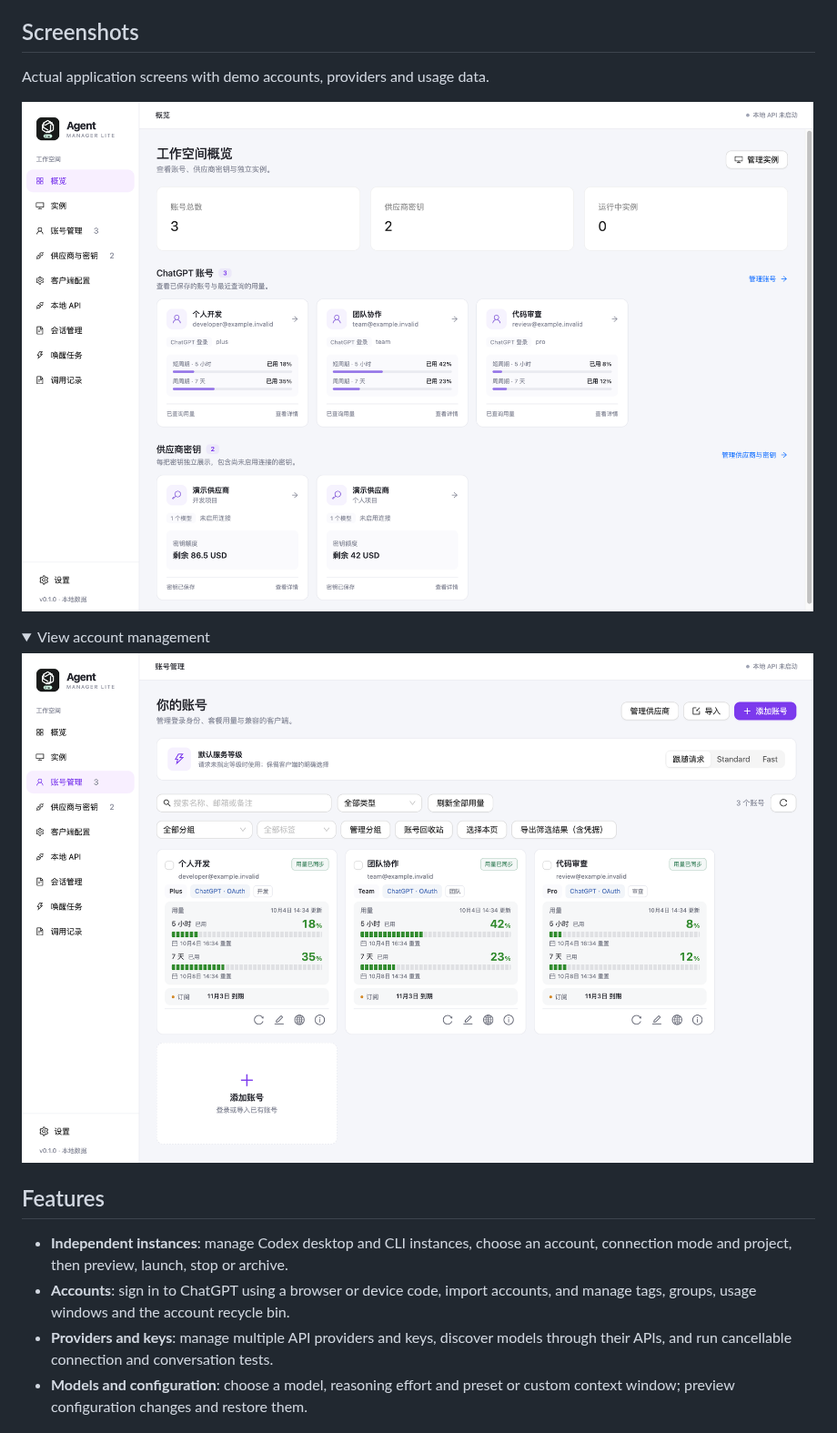
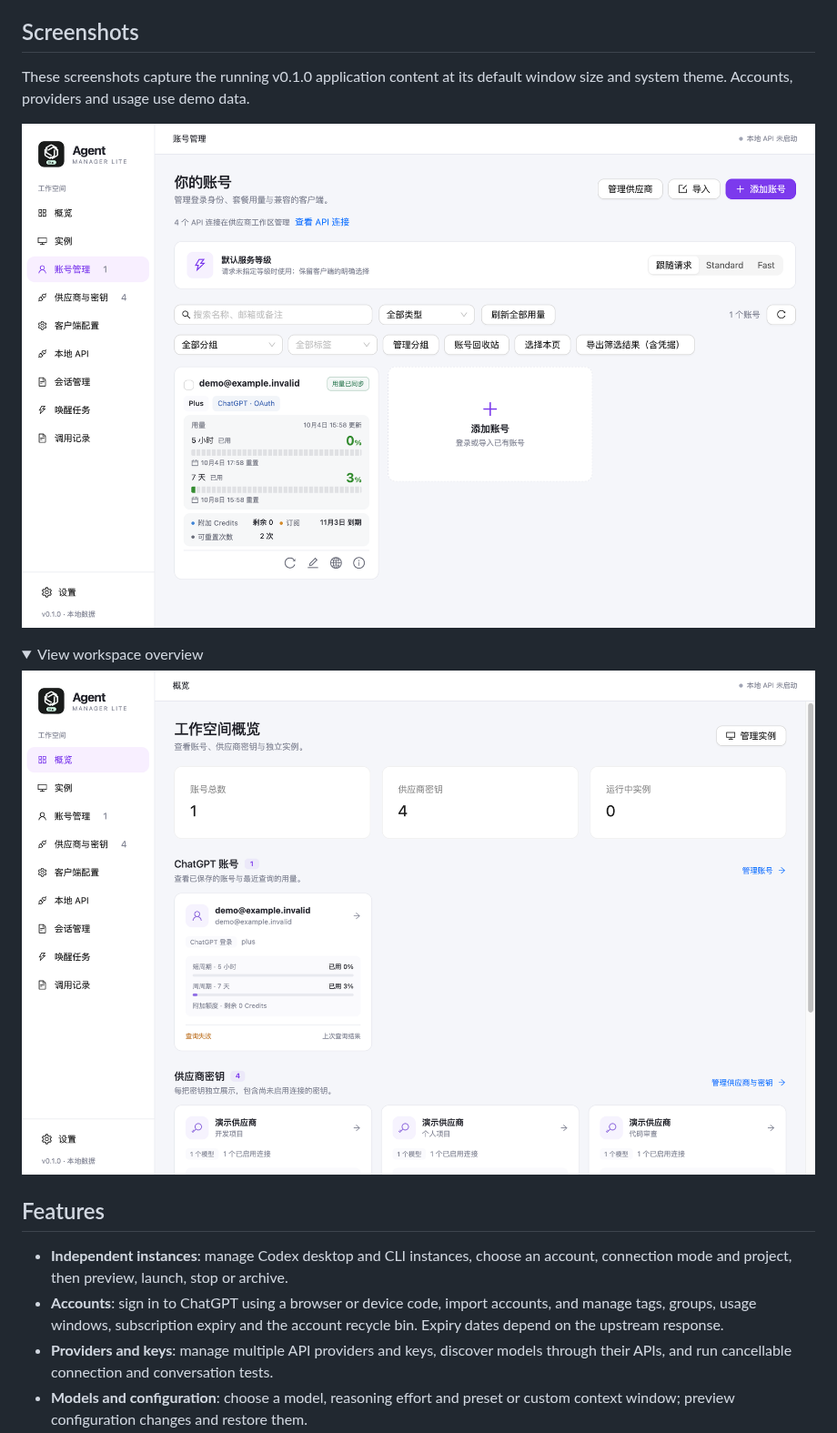
Before and after one commit to sv3nbeast/agent-manager-lite, a Markdown page: README.en.md, the part around the change. Shown at 91% size. GitHub-like rendering; pictures changed too: assets/screenshots/accounts.png, assets/screenshots/overview.png; folded sections open.

Commit message:
fix: query subscription expiry and refresh app screenshots

```diff
--- a/README.en.md
+++ b/README.en.md
@@ -12,21 +12,21 @@ A lightweight Agent workspace organized around instances, with shared accounts,
 
 ## Screenshots
 
-Actual application screens with demo accounts, providers and usage data.
+These screenshots capture the running v0.1.0 application content at its default window size and system theme. Accounts, providers and usage use demo data.
+
+![Agent Manager Lite account management](assets/screenshots/accounts.png)
+
+<details>
+<summary>View workspace overview</summary>
 
 ![Agent Manager Lite workspace overview](assets/screenshots/overview.png)
-
-<details>
-<summary>View account management</summary>
-
-![Agent Manager Lite account management](assets/screenshots/accounts.png)
 
 </details>
 
 ## Features
 
 - **Independent instances**: manage Codex desktop and CLI instances, choose an account, connection mode and project, then preview, launch, stop or archive.
-- **Accounts**: sign in to ChatGPT using a browser or device code, import accounts, and manage tags, groups, usage windows and the account recycle bin.
+- **Accounts**: sign in to ChatGPT using a browser or device code, import accounts, and manage tags, groups, usage windows, subscription expiry and the account recycle bin. Expiry dates depend on the upstream response.
 - **Providers and keys**: manage multiple API providers and keys, discover models through their APIs, and run cancellable connection and conversation tests.
 - **Models and configuration**: choose a model, reasoning effort and preset or custom context window; preview configuration changes and restore them.
 - **Standard / Fast**: choose a speed in the existing menu of supported Codex desktop instances. The local API supports service tier settings and outbound tier records. Availability depends on the client version, model and provider.
```
Also changed, not shown: README.md (+7 -7 lines), 10 other files.
